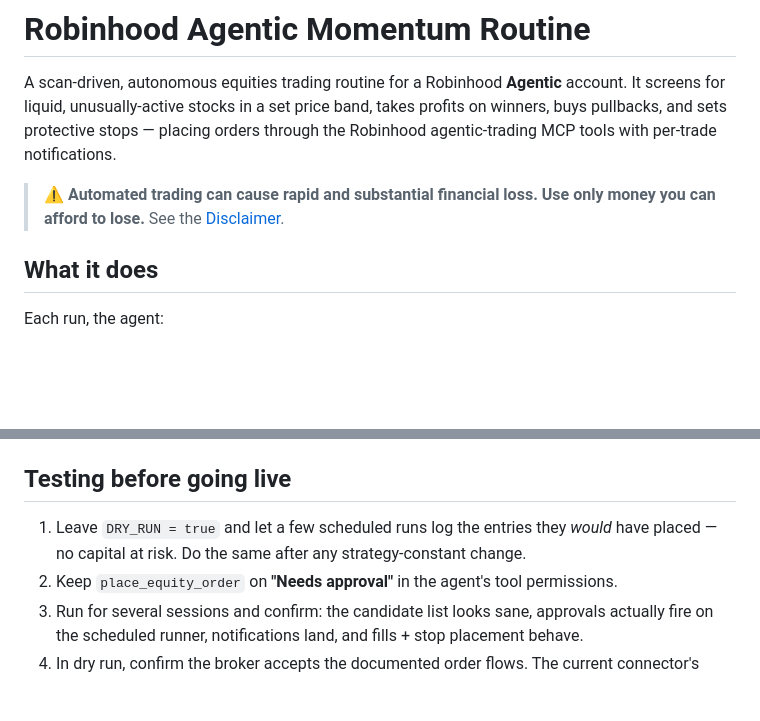
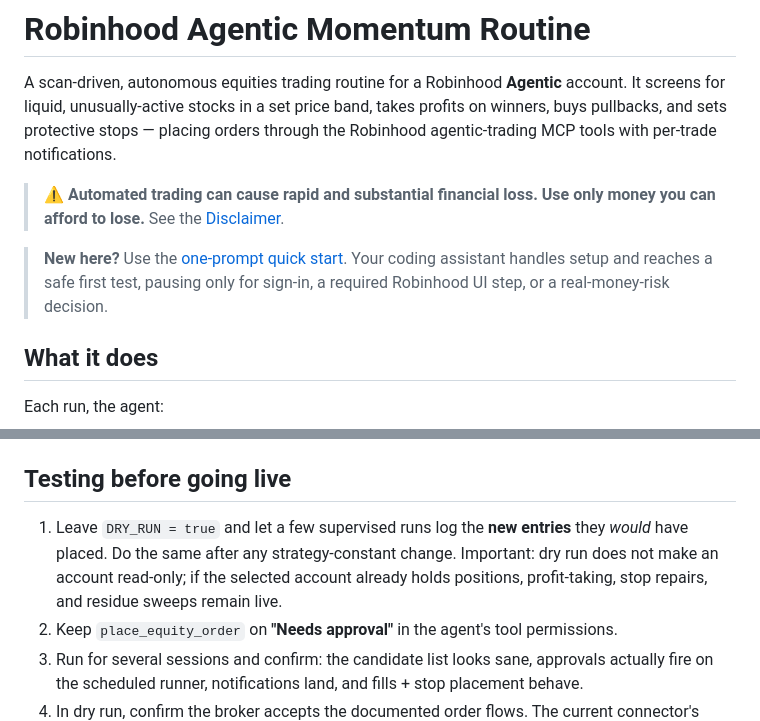
Before and after one commit to abiemann/RobinhoodEquityTradingAgent, a Markdown page: README.md, 2 parts joined by grey strips. GitHub-like rendering; blank space fills up the shorter version.

Commit message:
Add one-prompt quick start

```diff
--- a/README.md
+++ b/README.md
@@ -3,6 +3,8 @@
 A scan-driven, autonomous equities trading routine for a Robinhood **Agentic** account. It screens for liquid, unusually-active stocks in a set price band, takes profits on winners, buys pullbacks, and sets protective stops — placing orders through the Robinhood agentic-trading MCP tools with per-trade notifications.
 
 > ⚠️ **Automated trading can cause rapid and substantial financial loss. Use only money you can afford to lose.** See the [Disclaimer](#disclaimer).
+
+> **New here?** Use the [one-prompt quick start](QUICKSTART.md). Your coding assistant handles setup and reaches a safe first test, pausing only for sign-in, a required Robinhood UI step, or a real-money-risk decision.
 
 ## What it does
 
@@ -109,7 +111,7 @@ It is a separate file for a practical reason. The routine document is executed b
 
 ## Testing before going live
 
-1. Leave `DRY_RUN = true` and let a few scheduled runs log the entries they *would* have placed — no capital at risk. Do the same after any strategy-constant change.
+1. Leave `DRY_RUN = true` and let a few supervised runs log the **new entries** they *would* have placed. Do the same after any strategy-constant change. Important: dry run does not make an account read-only; if the selected account already holds positions, profit-taking, stop repairs, and residue sweeps remain live.
 2. Keep `place_equity_order` on **"Needs approval"** in the agent's tool permissions.
 3. Run for several sessions and confirm: the candidate list looks sane, approvals actually fire on the scheduled runner, notifications land, and fills + stop placement behave.
 4. In dry run, confirm the broker accepts the documented order flows. The current connector's canonical stop-market payload uses `type: "stop_market"` plus `stop_price`, with no `trigger` input — so do not rediscover or improvise stop fields during a live run; a review alert is a safety failure to report, not a reason to try another schema.
```
Also changed, not shown: QUICKSTART.md (added, +37 -0 lines), TODO.md (+4 -0 lines).
